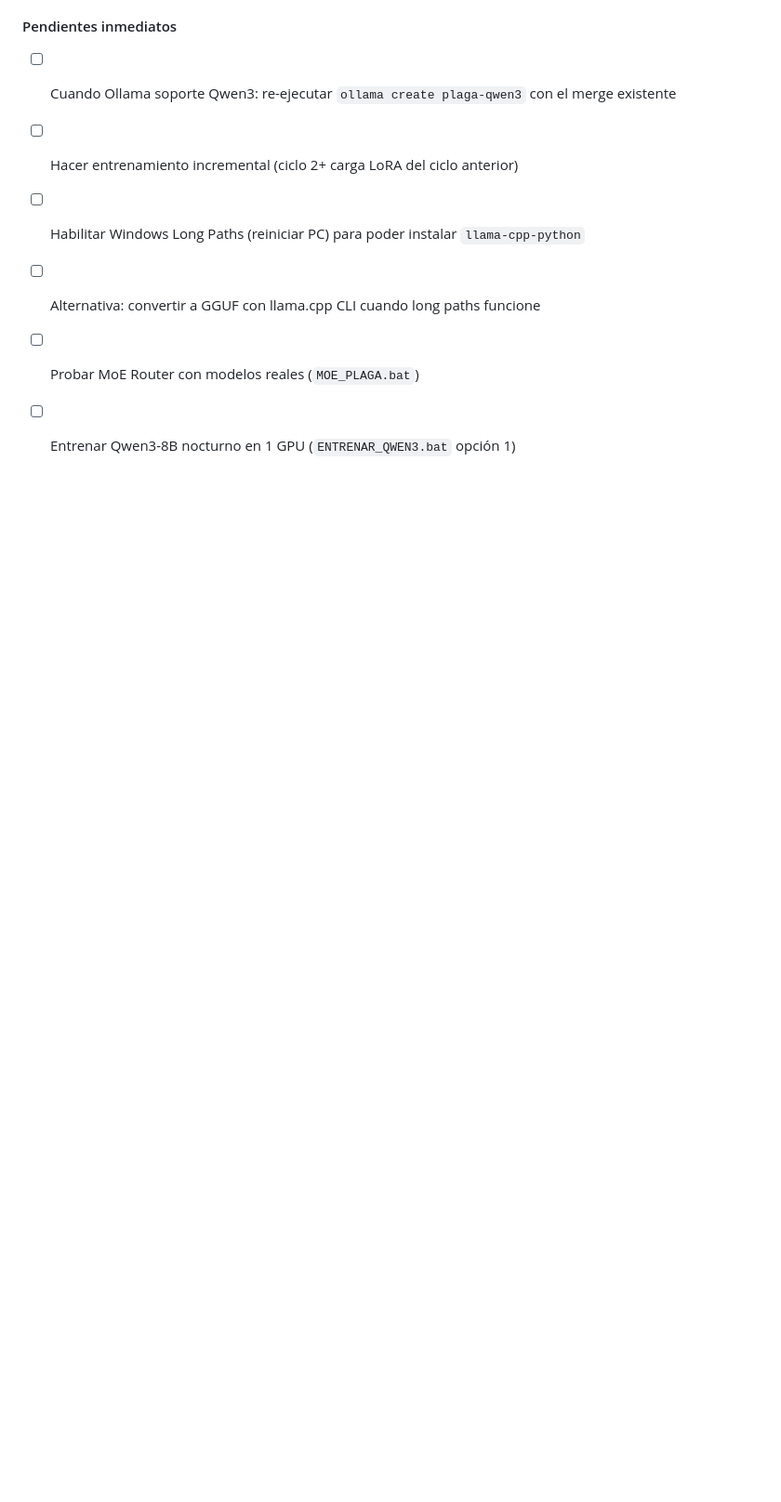
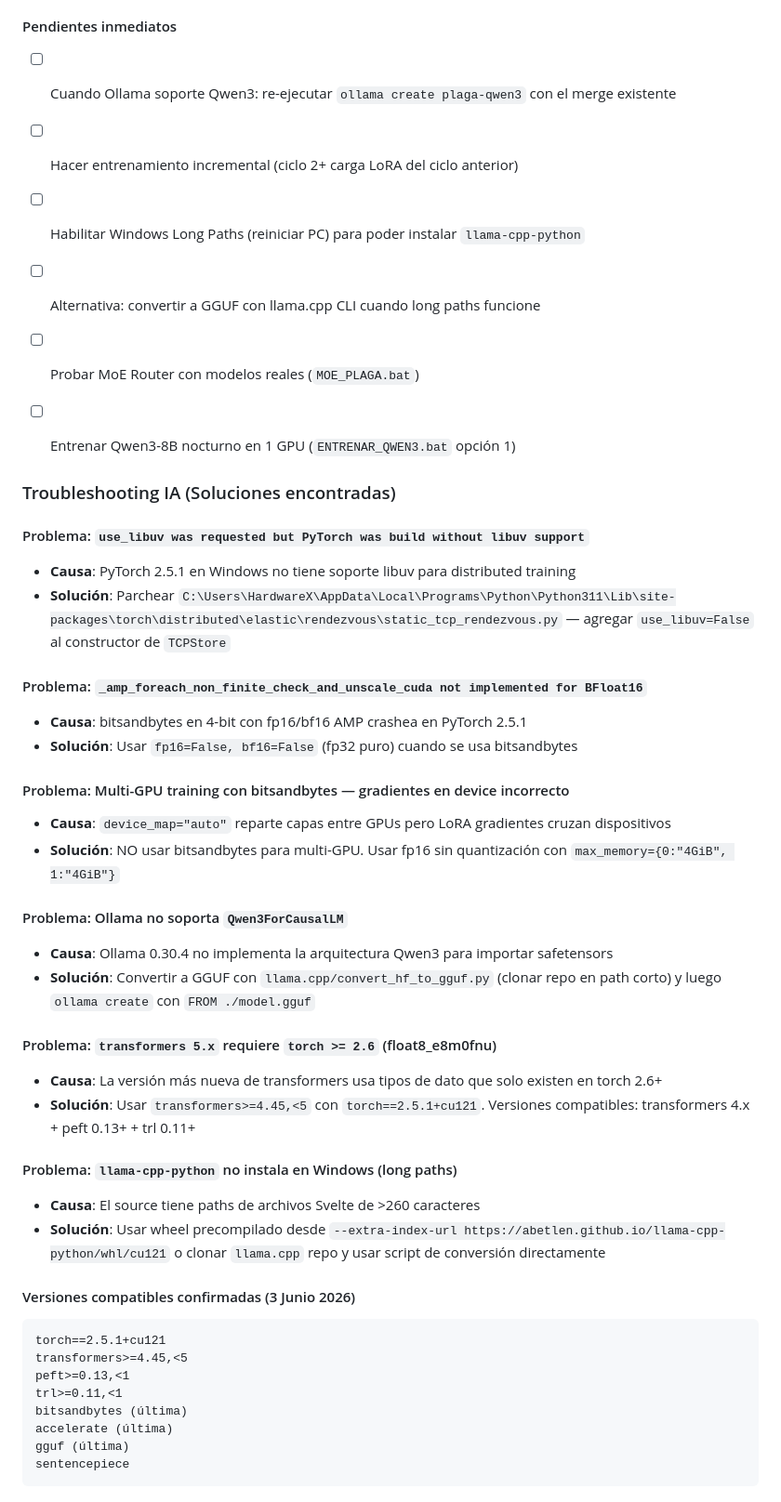
Before and after one commit to marbaezf-tech/plaga-wiki, a Markdown page: BITACORA.md, the part around the change. Shown at 93% size. Rendered like a GitHub page; blank space fills up the shorter version.

Commit message:
docs: troubleshooting IA + arquitectura-ia + sesion 8 completa

````diff
--- a/BITACORA.md
+++ b/BITACORA.md
@@ -1560,3 +1560,42 @@ Escape = (Velocidad propia / Velocidad enemiga) × 50%
 - [ ] Alternativa: convertir a GGUF con llama.cpp CLI cuando long paths funcione
 - [ ] Probar MoE Router con modelos reales (`MOE_PLAGA.bat`)
 - [ ] Entrenar Qwen3-8B nocturno en 1 GPU (`ENTRENAR_QWEN3.bat` opción 1)
+
+
+### Troubleshooting IA (Soluciones encontradas)
+
+#### Problema: `use_libuv was requested but PyTorch was build without libuv support`
+- **Causa**: PyTorch 2.5.1 en Windows no tiene soporte libuv para distributed training
+- **Solución**: Parchear `C:\Users\HardwareX\AppData\Local\Programs\Python\Python311\Lib\site-packages\torch\distributed\elastic\rendezvous\static_tcp_rendezvous.py` — agregar `use_libuv=False` al constructor de `TCPStore`
+
+#### Problema: `_amp_foreach_non_finite_check_and_unscale_cuda not implemented for BFloat16`
+- **Causa**: bitsandbytes en 4-bit con fp16/bf16 AMP crashea en PyTorch 2.5.1
+- **Solución**: Usar `fp16=False, bf16=False` (fp32 puro) cuando se usa bitsandbytes
+
+#### Problema: Multi-GPU training con bitsandbytes — gradientes en device incorrecto
+- **Causa**: `device_map="auto"` reparte capas entre GPUs pero LoRA gradientes cruzan dispositivos
+- **Solución**: NO usar bitsandbytes para multi-GPU. Usar fp16 sin quantización con `max_memory={0:"4GiB", 1:"4GiB"}`
+
+#### Problema: Ollama no soporta `Qwen3ForCausalLM`
+- **Causa**: Ollama 0.30.4 no implementa la arquitectura Qwen3 para importar safetensors
+- **Solución**: Convertir a GGUF con `llama.cpp/convert_hf_to_gguf.py` (clonar repo en path corto) y luego `ollama create` con `FROM ./model.gguf`
+
+#### Problema: `transformers 5.x` requiere `torch >= 2.6` (float8_e8m0fnu)
+- **Causa**: La versión más nueva de transformers usa tipos de dato que solo existen en torch 2.6+
+- **Solución**: Usar `transformers>=4.45,<5` con `torch==2.5.1+cu121`. Versiones compatibles: transformers 4.x + peft 0.13+ + trl 0.11+
+
+#### Problema: `llama-cpp-python` no instala en Windows (long paths)
+- **Causa**: El source tiene paths de archivos Svelte de >260 caracteres
+- **Solución**: Usar wheel precompilado desde `--extra-index-url https://abetlen.github.io/llama-cpp-python/whl/cu121` o clonar `llama.cpp` repo y usar script de conversión directamente
+
+#### Versiones compatibles confirmadas (3 Junio 2026)
+```
+torch==2.5.1+cu121
+transformers>=4.45,<5
+peft>=0.13,<1
+trl>=0.11,<1
+bitsandbytes (última)
+accelerate (última)
+gguf (última)
+sentencepiece
+```
````
